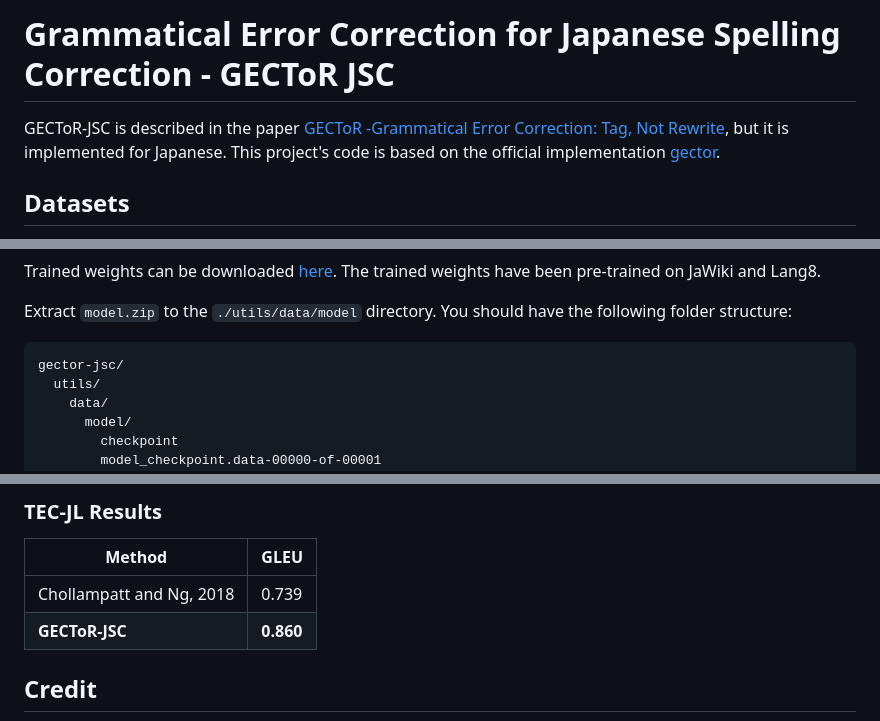
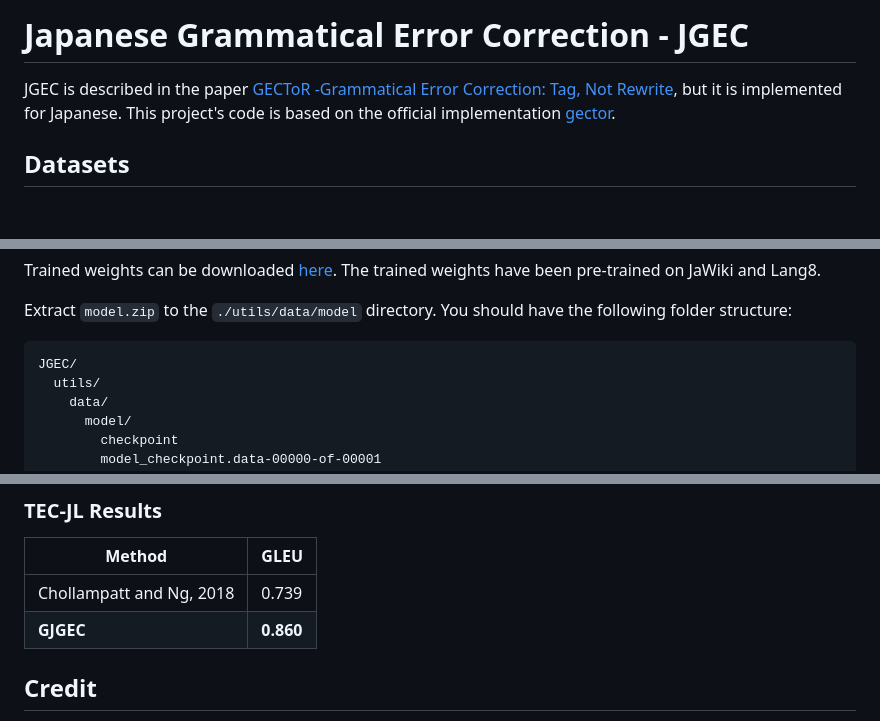
Before and after one commit to phkhanhtrinh23/japanese_spelling_correction, a Markdown page: README.md, 3 parts joined by grey strips. GitHub-like rendering; blank space fills up the shorter version.

````diff
--- a/README.md
+++ b/README.md
@@ -1,6 +1,6 @@
-# Grammatical Error Correction for Japanese Spelling Correction - GECToR JSC
+# Japanese Grammatical Error Correction - JGEC
 
-GECToR-JSC is described in the paper [GECToR -Grammatical Error Correction: Tag, Not Rewrite](https://arxiv.org/abs/2005.12592), but it is implemented for Japanese. This project's code is based on the official implementation [gector](https://github.com/grammarly/gector).
+JGEC is described in the paper [GECToR -Grammatical Error Correction: Tag, Not Rewrite](https://arxiv.org/abs/2005.12592), but it is implemented for Japanese. This project's code is based on the official implementation [gector](https://github.com/grammarly/gector).
 
 ## Datasets
 
@@ -101,7 +101,7 @@ Trained weights can be downloaded [here](https://drive.google.com/file/d/1nhWzDZ
 Extract `model.zip` to the `./utils/data/model` directory. You should have the following folder structure:
 
 ```
-gector-jsc/
+JGEC/
   utils/
     data/
       model/
@@ -125,7 +125,7 @@ The model can be evaluated with `evaluate.py` on a parallel sentences corpus. Th
 | Method                    | GLEU     |
 | ------------------------- | -------- |
 | Chollampatt and Ng, 2018  | 0.739    |
-| **GECToR-JSC**            | **0.860**|
+| **GJGEC**            | **0.860**|
 
 
 ## Credit
````
Also changed, not shown: other parts of README.md (+1 -1 lines).
